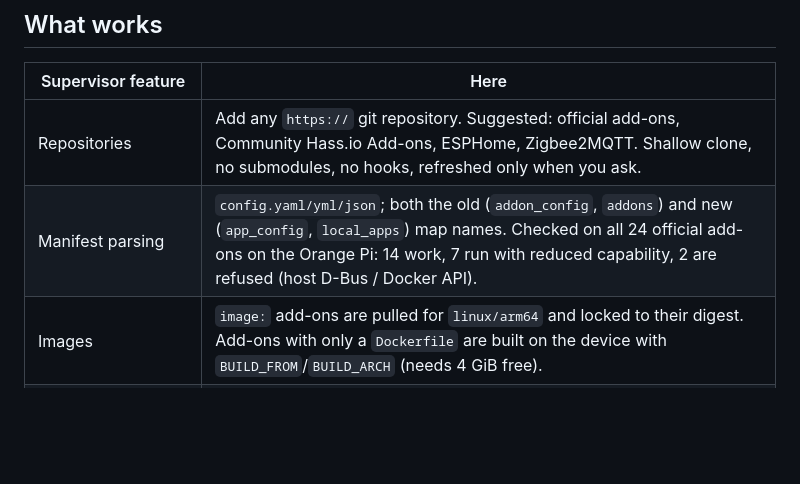
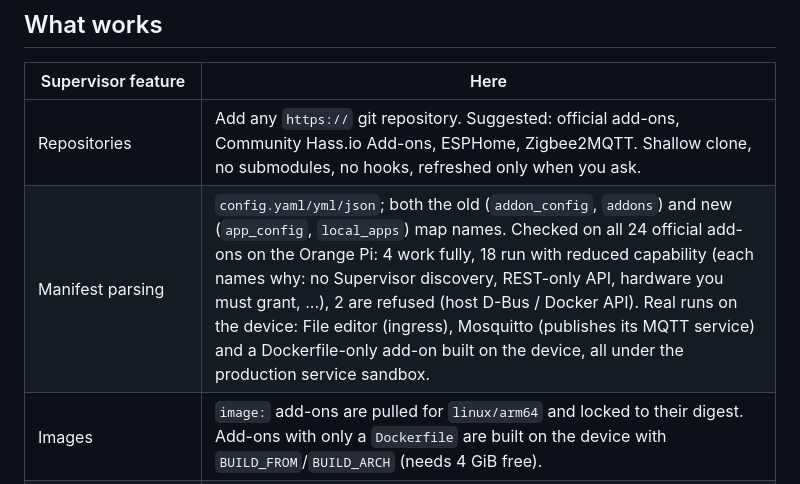
Before and after one commit to JerrettDavis/orangepi4pro-homeassistant, a Markdown page: docs/native-apps/ADDONS.md, the part around the change. GitHub-like rendering; blank space fills up the shorter version.

Commit message:
docs: measured add-on compatibility

```diff
--- a/docs/native-apps/ADDONS.md
+++ b/docs/native-apps/ADDONS.md
@@ -11,7 +11,7 @@ Design and reasoning: `docs/superpowers/specs/2026-10-23-addon-support-design.md
 | Supervisor feature | Here |
 |---|---|
 | Repositories | Add any `https://` git repository. Suggested: official add-ons, Community Hass.io Add-ons, ESPHome, Zigbee2MQTT. Shallow clone, no submodules, no hooks, refreshed only when you ask. |
-| Manifest parsing | `config.yaml/yml/json`; both the old (`addon_config`, `addons`) and new (`app_config`, `local_apps`) map names. Checked on all 24 official add-ons on the Orange Pi: 14 work, 7 run with reduced capability, 2 are refused (host D-Bus / Docker API). |
+| Manifest parsing | `config.yaml/yml/json`; both the old (`addon_config`, `addons`) and new (`app_config`, `local_apps`) map names. Checked on all 24 official add-ons on the Orange Pi: 4 work fully, 18 run with reduced capability (each names why: no Supervisor discovery, REST-only API, hardware you must grant, ...), 2 are refused (host D-Bus / Docker API). Real runs on the device: File editor (ingress), Mosquitto (publishes its MQTT service) and a Dockerfile-only add-on built on the device, all under the production service sandbox. |
 | Images | `image:` add-ons are pulled for `linux/arm64` and locked to their digest. Add-ons with only a `Dockerfile` are built on the device with `BUILD_FROM`/`BUILD_ARCH` (needs 4 GiB free). |
 | `/data/options.json` | Written from the options form; validated against the add-on `schema` (`str`, `int(a,b)`, `bool`, `list(a|b)`, `match(re)`, `email`, `url`, `port`, `password`, nested lists/dicts, `?` optional). |
 | Directory maps | `/share`, `/media`, `/ssl`, `/backup`, `/addons`, add-on config, and Home Assistant's config directory (`/homeassistant`, or the path the add-on asks for). |
```
